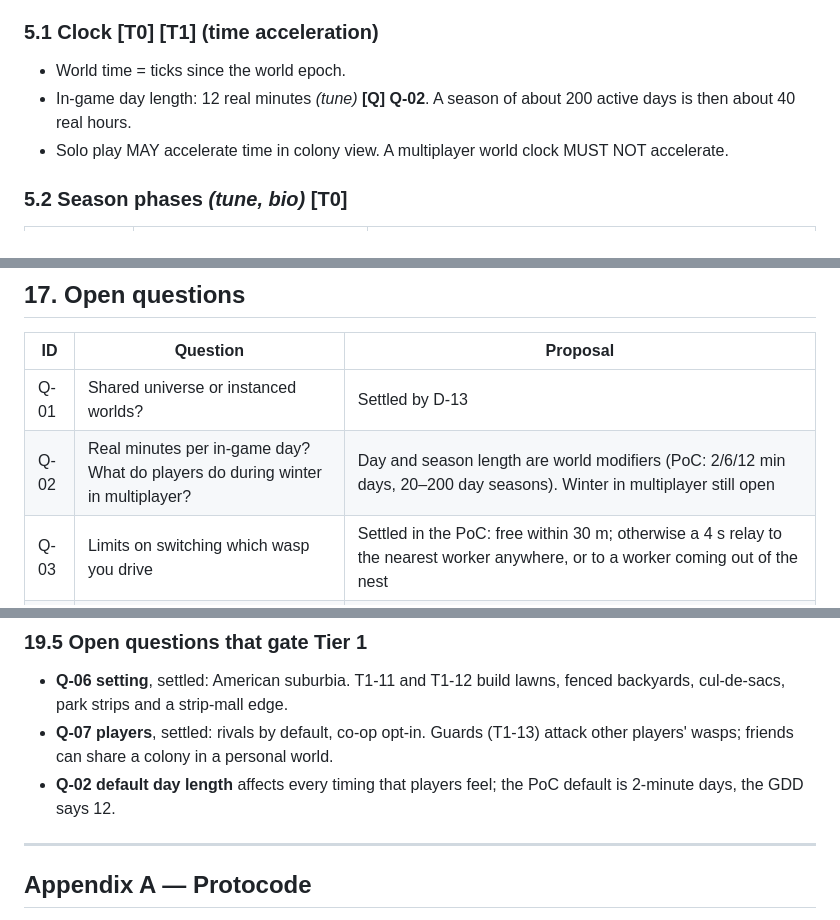
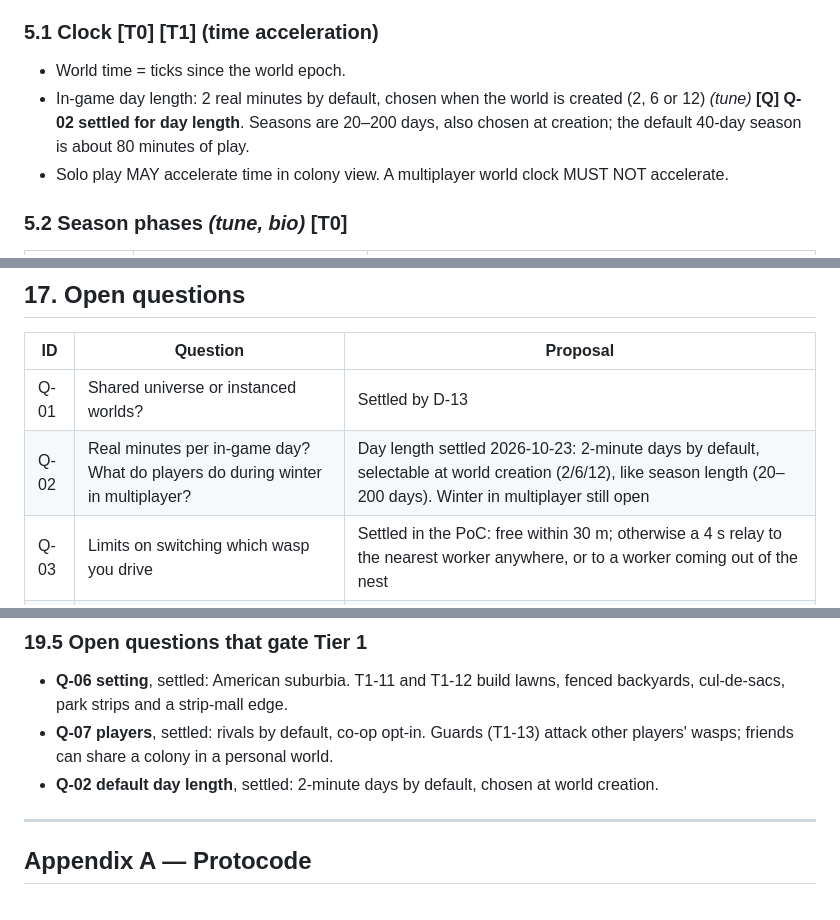
Before and after one commit to palamudin/stiNG, a Markdown page: docs/STING_GDD.md, 3 parts joined by grey strips. GitHub-like rendering.

Commit message:
GDD: Q-02 day length settled (2-minute default, chosen at world creation)
Co-Authored-By: Claude Opus 5.5 <noreply@anthropic.com>
Claude-Session: https://claude.ai/code/session_01WPfUpn6MtXztNwzgCib72N

```diff
--- a/docs/STING_GDD.md
+++ b/docs/STING_GDD.md
@@ -288,7 +288,7 @@ Rules:
 ### 5.1 Clock **[T0] [T1]** (time acceleration)
 
 - World time = ticks since the world epoch.
-- In-game day length: 12 real minutes *(tune)* **[Q] Q-02**. A season of about 200 active days is then about 40 real hours.
+- In-game day length: 2 real minutes by default, chosen when the world is created (2, 6 or 12) *(tune)* **[Q] Q-02 settled for day length**. Seasons are 20–200 days, also chosen at creation; the default 40-day season is about 80 minutes of play.
 - Solo play MAY accelerate time in colony view. A multiplayer world clock MUST NOT accelerate.
 
 ### 5.2 Season phases *(tune, bio)* **[T0]**
@@ -871,7 +871,7 @@ On Main the entity count is dominated by AI wasps: one player's colony can hold
 | ID | Question | Proposal |
 |---|---|---|
 | Q-01 | Shared universe or instanced worlds? | Settled by D-13 |
-| Q-02 | Real minutes per in-game day? What do players do during winter in multiplayer? | Day and season length are world modifiers (PoC: 2/6/12 min days, 20–200 day seasons). Winter in multiplayer still open |
+| Q-02 | Real minutes per in-game day? What do players do during winter in multiplayer? | Day length settled 2026-10-23: 2-minute days by default, selectable at world creation (2/6/12), like season length (20–200 days). Winter in multiplayer still open |
 | Q-03 | Limits on switching which wasp you drive | Settled in the PoC: free within 30 m; otherwise a 4 s relay to the nearest worker anywhere, or to a worker coming out of the nest |
 | Q-04 | Who decides whether a swat hit a wasp? | Settled by D-19: the wasp's owner; peers audit |
 | Q-05 | Own UDP vs a relay-backed platform transport | Both behind an interface; relay for release (11.13) |
@@ -1086,7 +1086,7 @@ Water as a resource (6.2); extreme weather; town centers and beer gardens; linea
 
 - **Q-06 setting**, settled: American suburbia. T1-11 and T1-12 build lawns, fenced backyards, cul-de-sacs, park strips and a strip-mall edge.
 - **Q-07 players**, settled: rivals by default, co-op opt-in. Guards (T1-13) attack other players' wasps; friends can share a colony in a personal world.
-- **Q-02 default day length** affects every timing that players feel; the PoC default is 2-minute days, the GDD says 12.
+- **Q-02 default day length**, settled: 2-minute days by default, chosen at world creation.
 
 ---
 
```
